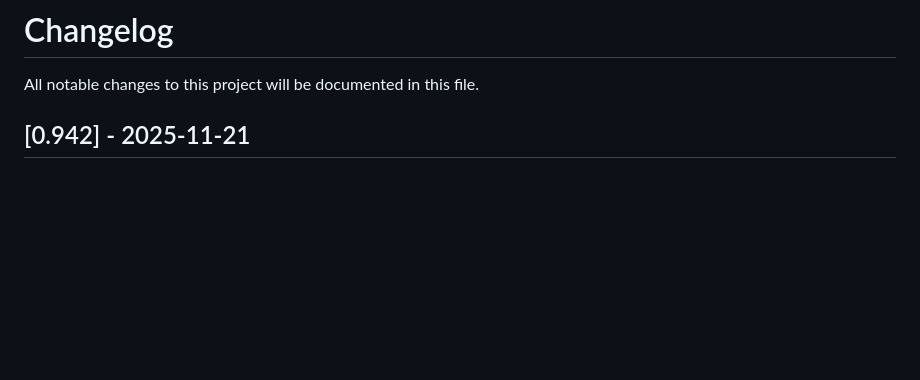
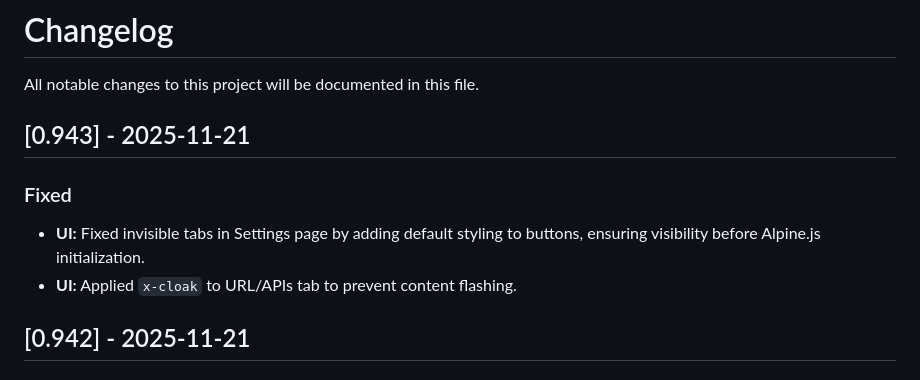
Before and after one commit to sagar4884/media-dashboard, a Markdown page: CHANGELOG.md, the part around the change. Rendered like a GitHub page; blank space fills up the shorter version.

Commit message:
docs: update changelog for v0.943 (Settings Tab Visibility Fix)

```diff
--- a/CHANGELOG.md
+++ b/CHANGELOG.md
@@ -1,6 +1,11 @@
 # Changelog
 
 All notable changes to this project will be documented in this file.
+
+## [0.943] - 2025-11-21
+### Fixed
+- **UI:** Fixed invisible tabs in Settings page by adding default styling to buttons, ensuring visibility before Alpine.js initialization.
+- **UI:** Applied `x-cloak` to URL/APIs tab to prevent content flashing.
 
 ## [0.942] - 2025-11-21
 ### Fixed
```
